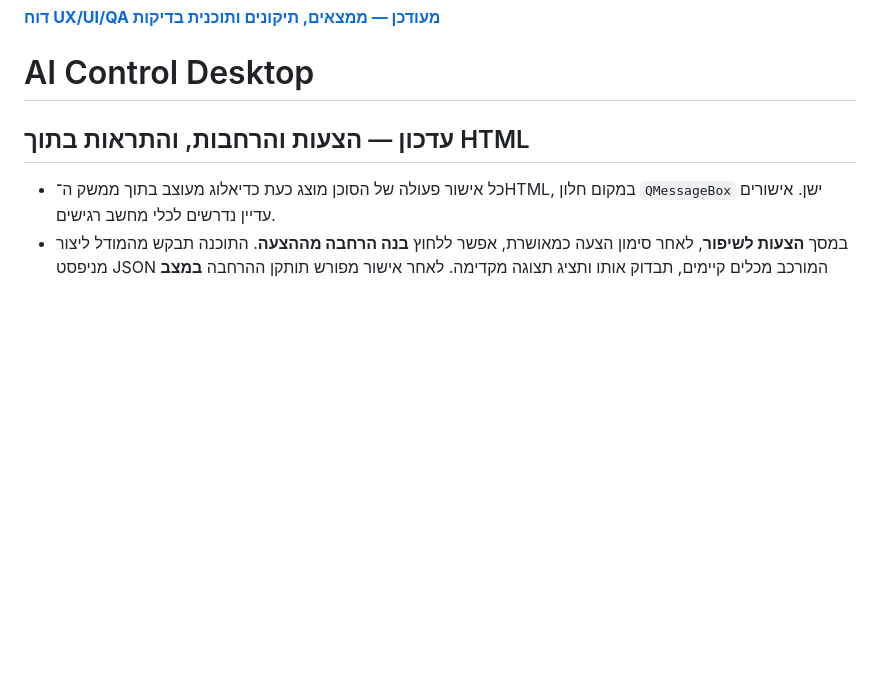
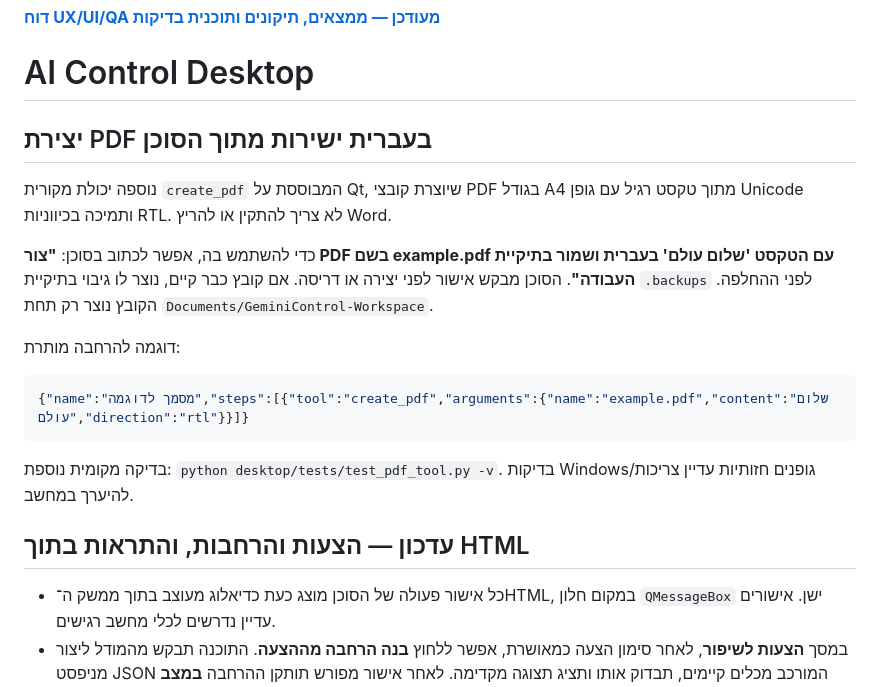
Before and after one commit to avtsye/Gemini-Control, a Markdown page: README.md, the part around the change. Drawn GitHub-style; blank space fills up the shorter version.

Commit message:
docs: explain native Hebrew RTL PDF creation and extension usage

````diff
--- a/README.md
+++ b/README.md
@@ -1,6 +1,22 @@
 **[דוח UX/UI/QA מעודכן — ממצאים, תיקונים ותוכנית בדיקות](QA-UX-REPORT.md)**
 
 # AI Control Desktop
+
+## יצירת PDF בעברית ישירות מתוך הסוכן
+
+נוספה יכולת מקורית `create_pdf` המבוססת על Qt, שיוצרת קובצי PDF בגודל A4 מתוך טקסט רגיל עם גופן Unicode ותמיכה בכיווניות RTL. לא צריך להתקין או להריץ Word.
+
+כדי להשתמש בה, אפשר לכתוב בסוכן: **"צור PDF בשם example.pdf עם הטקסט 'שלום עולם' בעברית ושמור בתיקיית העבודה"**. הסוכן מבקש אישור לפני יצירה או דריסה. אם קובץ כבר קיים, נוצר לו גיבוי בתיקיית `.backups` לפני ההחלפה. הקובץ נוצר רק תחת `Documents/GeminiControl-Workspace`.
+
+דוגמה להרחבה מותרת:
+
+```json
+{"name":"מסמך לדוגמה","steps":[{"tool":"create_pdf","arguments":{"name":"example.pdf","content":"שלום עולם","direction":"rtl"}}]}
+```
+
+בדיקה מקומית נוספת: `python desktop/tests/test_pdf_tool.py -v`. בדיקות Windows/גופנים חזותיות עדיין צריכות להיערך במחשב.
+
+
 
 ## עדכון — הצעות והרחבות, והתראות בתוך HTML
 
````
